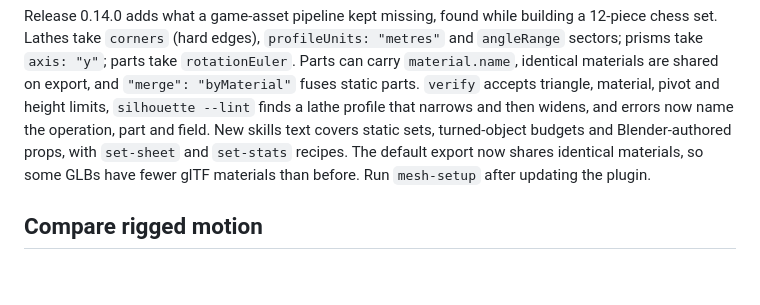
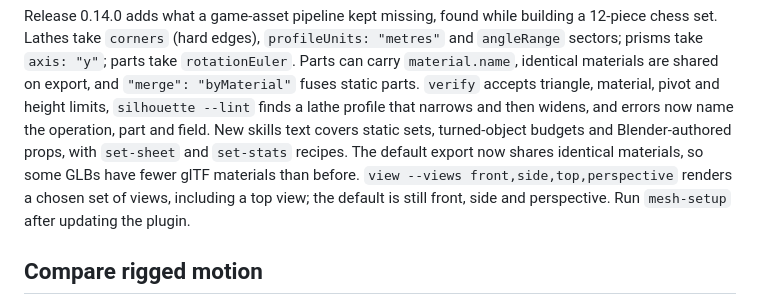
Before and after one commit to ehartye/agent-meshes, a Markdown page: README.md, the part around the change. Drawn GitHub-style; blank space fills up the shorter version.

Commit message:
docs: mention view --views in the 0.14.0 release note
Co-Authored-By: Claude Sonnet 5.5 <noreply@anthropic.com>

```diff
--- a/README.md
+++ b/README.md
@@ -11,7 +11,9 @@ limits, `silhouette --lint` finds a lathe profile that narrows and then widens,
 errors now name the operation, part and field. New skills text covers static sets,
 turned-object budgets and Blender-authored props, with `set-sheet` and `set-stats`
 recipes. The default export now shares identical materials, so some GLBs have fewer
-glTF materials than before. Run `mesh-setup` after updating the plugin.
+glTF materials than before. `view --views front,side,top,perspective` renders a chosen
+set of views, including a top view; the default is still front, side and perspective.
+Run `mesh-setup` after updating the plugin.
 
 ## Compare rigged motion
 
```
